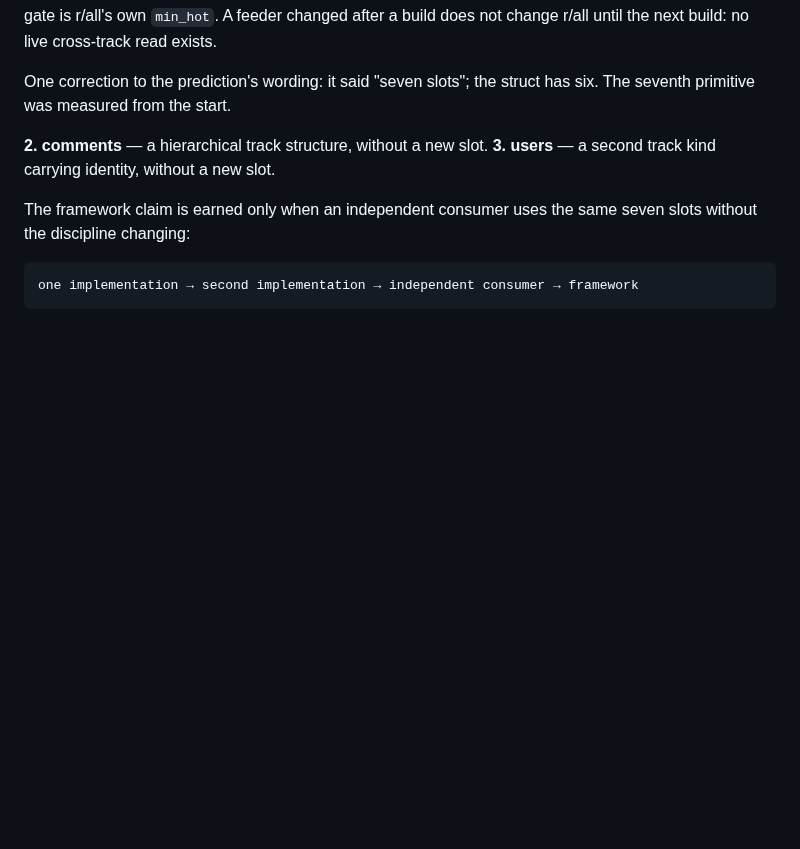
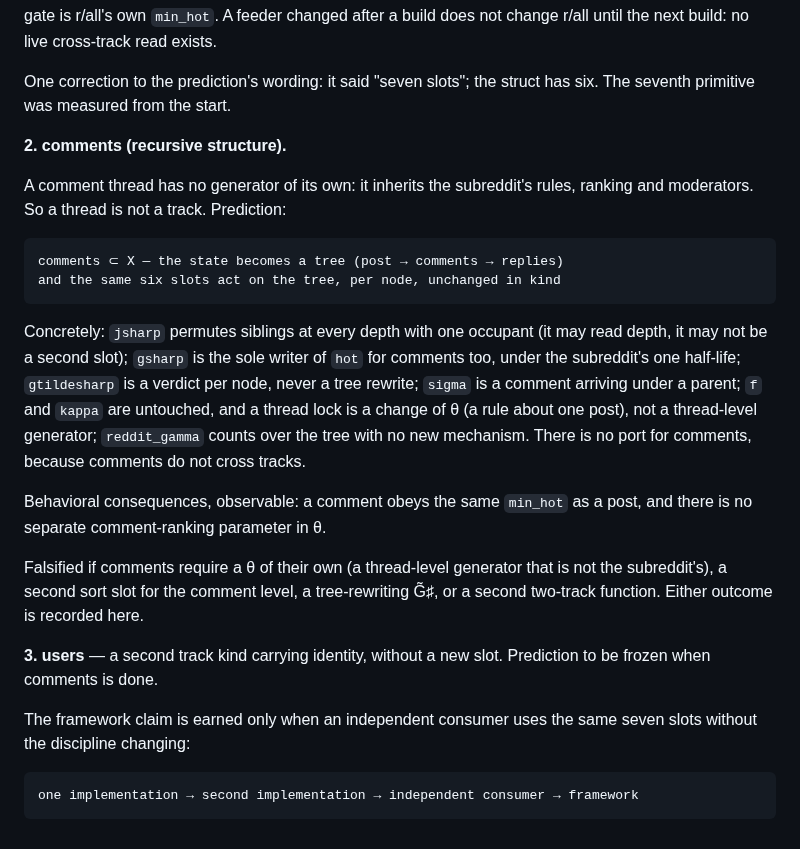
Before and after one commit to mrosst108-collab/moop, a Markdown page: reddit/README.md, the part around the change. Rendered like a GitHub page; blank space fills up the shorter version.

Commit message:
Freeze the comments prediction before building it
A thread has no generator of its own, so it is not a track: comments
are recursive state, and the six slots act per node unchanged in kind.
One sort occupant across depths, one half-life, a verdict per node, no
port. Falsified by a thread-level theta, a second sort slot, a
tree-rewriting G-tilde, or a second two-track function.

Co-Authored-By: Claude Fable 5.1 <noreply@anthropic.com>
Claude-Session: https://claude.ai/code/session_01Xq5yoJJs3mfRVTVbbT57zf

```diff
--- a/reddit/README.md
+++ b/reddit/README.md
@@ -97,8 +97,33 @@ change r/all until the next build: no live cross-track read exists.
 One correction to the prediction's wording: it said "seven slots"; the
 struct has six. The seventh primitive was measured from the start.
 
-**2. comments** — a hierarchical track structure, without a new slot.
+**2. comments (recursive structure).**
+
+A comment thread has no generator of its own: it inherits the subreddit's
+rules, ranking and moderators. So a thread is not a track. Prediction:
+
+    comments ⊂ X — the state becomes a tree (post → comments → replies)
+    and the same six slots act on the tree, per node, unchanged in kind
+
+Concretely: `jsharp` permutes siblings at every depth with one occupant
+(it may read depth, it may not be a second slot); `gsharp` is the sole
+writer of `hot` for comments too, under the subreddit's one half-life;
+`gtildesharp` is a verdict per node, never a tree rewrite; `sigma` is a
+comment arriving under a parent; `f` and `kappa` are untouched, and a
+thread lock is a change of θ (a rule about one post), not a thread-level
+generator; `reddit_gamma` counts over the tree with no new mechanism.
+There is no port for comments, because comments do not cross tracks.
+
+Behavioral consequences, observable: a comment obeys the same `min_hot`
+as a post, and there is no separate comment-ranking parameter in θ.
+
+Falsified if comments require a θ of their own (a thread-level generator
+that is not the subreddit's), a second sort slot for the comment level, a
+tree-rewriting G̃♯, or a second two-track function. Either outcome is
+recorded here.
+
 **3. users** — a second track kind carrying identity, without a new slot.
+Prediction to be frozen when comments is done.
 
 The framework claim is earned only when an independent consumer uses the
 same seven slots without the discipline changing:
```
